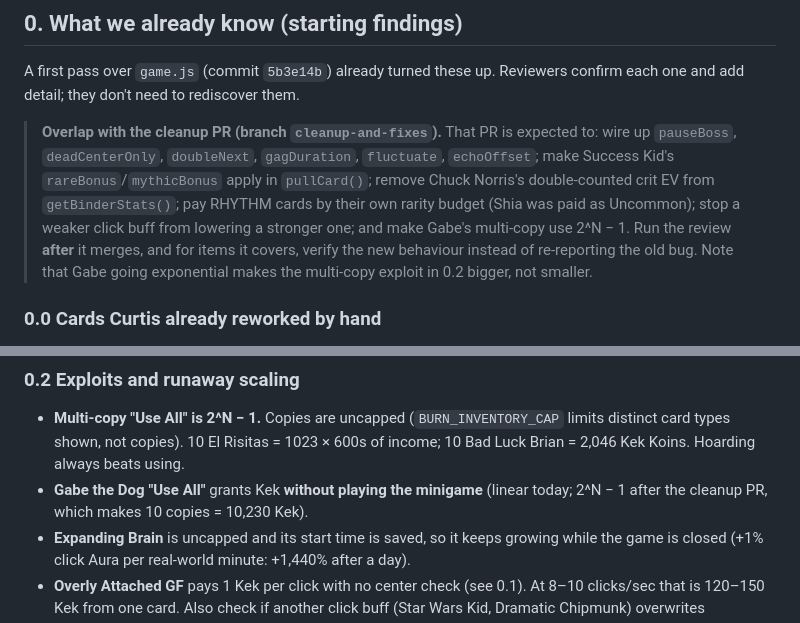
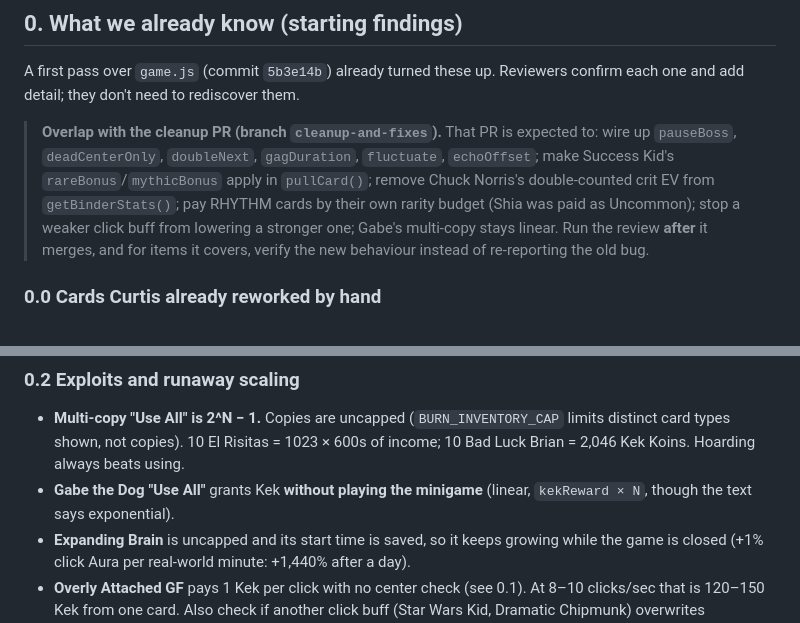
Before and after one commit to Crusher87/Skibbity-Nugget-Aura-Maxer, a Markdown page: docs/CARD_REVIEW_PLAN.md, 2 parts joined by grey strips. Drawn GitHub-style.

Commit message:
Plans: Gabe multi-copy stays linear in cleanup PR #2
Co-Authored-By: Claude Opus 5.5 (1M context) <noreply@anthropic.com>
Claude-Session: https://claude.ai/code/session_01YbUtGYyWe8RWnjCSdAQwzk

```diff
--- a/docs/CARD_REVIEW_PLAN.md
+++ b/docs/CARD_REVIEW_PLAN.md
@@ -12,7 +12,7 @@ It builds on [BALANCE_PLAN.md](../BALANCE_PLAN.md). Phases 0–4 there were desi
 
 A first pass over `game.js` (commit `5b3e14b`) already turned these up. Reviewers confirm each one and add detail; they don't need to rediscover them.
 
-> **Overlap with the cleanup PR (branch `cleanup-and-fixes`).** That PR is expected to: wire up `pauseBoss`, `deadCenterOnly`, `doubleNext`, `gagDuration`, `fluctuate`, `echoOffset`; make Success Kid's `rareBonus`/`mythicBonus` apply in `pullCard()`; remove Chuck Norris's double-counted crit EV from `getBinderStats()`; pay RHYTHM cards by their own rarity budget (Shia was paid as Uncommon); stop a weaker click buff from lowering a stronger one; and make Gabe's multi-copy use 2^N − 1. Run the review **after** it merges, and for items it covers, verify the new behaviour instead of re-reporting the old bug. Note that Gabe going exponential makes the multi-copy exploit in 0.2 bigger, not smaller.
+> **Overlap with the cleanup PR (branch `cleanup-and-fixes`).** That PR is expected to: wire up `pauseBoss`, `deadCenterOnly`, `doubleNext`, `gagDuration`, `fluctuate`, `echoOffset`; make Success Kid's `rareBonus`/`mythicBonus` apply in `pullCard()`; remove Chuck Norris's double-counted crit EV from `getBinderStats()`; pay RHYTHM cards by their own rarity budget (Shia was paid as Uncommon); stop a weaker click buff from lowering a stronger one; Gabe's multi-copy stays linear. Run the review **after** it merges, and for items it covers, verify the new behaviour instead of re-reporting the old bug.
 
 ### 0.0 Cards Curtis already reworked by hand
 Curtis remembers doing **Nyan Cat** and "one or two at the beginning of the binder". The code agrees: Nyan Cat (f3), Shrek (bi_c1, added drain reduction), Harambe (bi_c2, faster Kek drops + flat APC) and Philosoraptor (bi_c4, now pays Kek) all differ from the BALANCE_PLAN audit and look hand-tuned. Moth and Lamp and This is Fine were also reworked at some point (their `cards.csv` text is older than the code). For these, keep Curtis's design intent: check that the numbers and text hold up, and don't propose a redesign unless something is broken.
@@ -37,7 +37,7 @@ These params are defined in `CARD_LIBRARY` but no code reads them:
 
 ### 0.2 Exploits and runaway scaling
 - **Multi-copy "Use All" is 2^N − 1.** Copies are uncapped (`BURN_INVENTORY_CAP` limits distinct card types shown, not copies). 10 El Risitas = 1023 × 600s of income; 10 Bad Luck Brian = 2,046 Kek Koins. Hoarding always beats using.
-- **Gabe the Dog "Use All"** grants Kek **without playing the minigame** (linear today; 2^N − 1 after the cleanup PR, which makes 10 copies = 10,230 Kek).
+- **Gabe the Dog "Use All"** grants Kek **without playing the minigame** (linear, `kekReward × N`, though the text says exponential).
 - **Expanding Brain** is uncapped and its start time is saved, so it keeps growing while the game is closed (+1% click Aura per real-world minute: +1,440% after a day).
 - **Overly Attached GF** pays 1 Kek per click with no center check (see 0.1). At 8–10 clicks/sec that is 120–150 Kek from one card. Also check if another click buff (Star Wars Kid, Dramatic Chipmunk) overwrites `clickMultTimer` and ends or extends the Kek window.
 - **Evil Kermit** EV = 900s of income vs El Risitas 600s guaranteed. Card text says "1800 Aura", but it is really 1800 *seconds of income*.
```
Also changed, not shown: docs/CARD_BALANCE_SWEEP_PLAN.md (+1 -1 lines).
